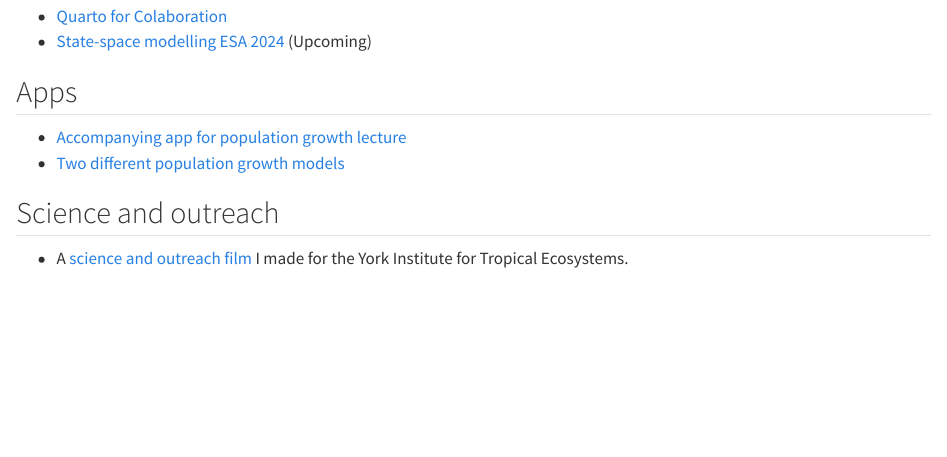
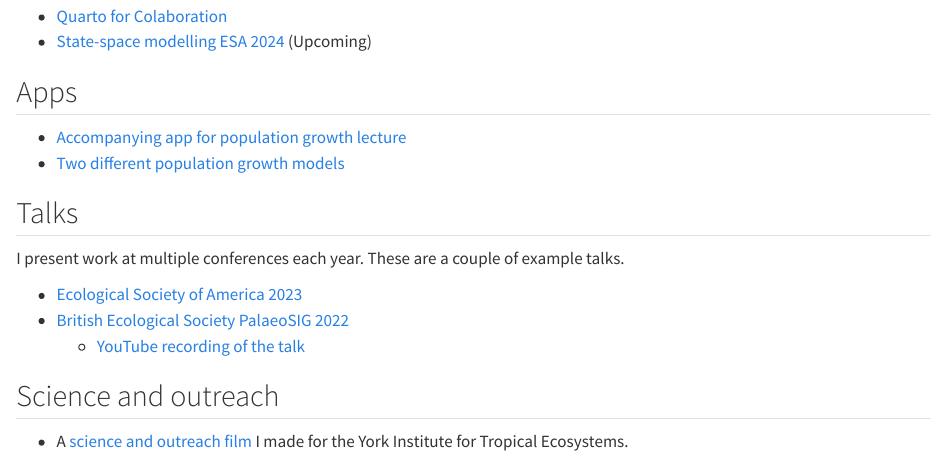
Before and after one commit to QuinnAsena/quinn-asena-website, a Quarto document (resources.qmd): the page in a window 1100 px wide, from 290 px down. Rendered offline with R 4.5, knitr and Pandoc in place of Quarto, with nearby package versions.

Commit message:
minor updates

```diff
--- a/resources.qmd
+++ b/resources.qmd
@@ -20,6 +20,15 @@ See all my resources on my [GitHub](https://github.com/QuinnAsena). I develop an
 - [Accompanying app for population growth lecture](https://quinnasena.shinyapps.io/growth_app/)
 - [Two different population growth models](https://quinnasena.shinyapps.io/r_logistic/)
 
+## Talks
+
+I present work at multiple conferences each year. These are a couple of example talks.
+
+- [Ecological Society of America 2023](https://quinnasena.github.io/esa-slides/slide_deck.html#/title-slide)
+- [British Ecological Society PalaeoSIG 2022](https://quinnasena.github.io/palaeo_in_R_2022_talk_QA/slides/slides.html#/title-slide)
+  - [YouTube recording of the talk](https://www.youtube.com/embed/z-aAIb7vkQo?si=RM0735zeLP0nMjlT)
+
+
 ## Science and outreach
 
 - A [science and outreach film](https://www.youtube.com/watch?v=Htp0hVD-WYM) I made for the York Institute for Tropical Ecosystems.
```
Also changed, not shown: index.qmd (+1 -1 lines), .quarto/idx/index.qmd.json, .quarto/idx/resources.qmd.json, 3 other files.
